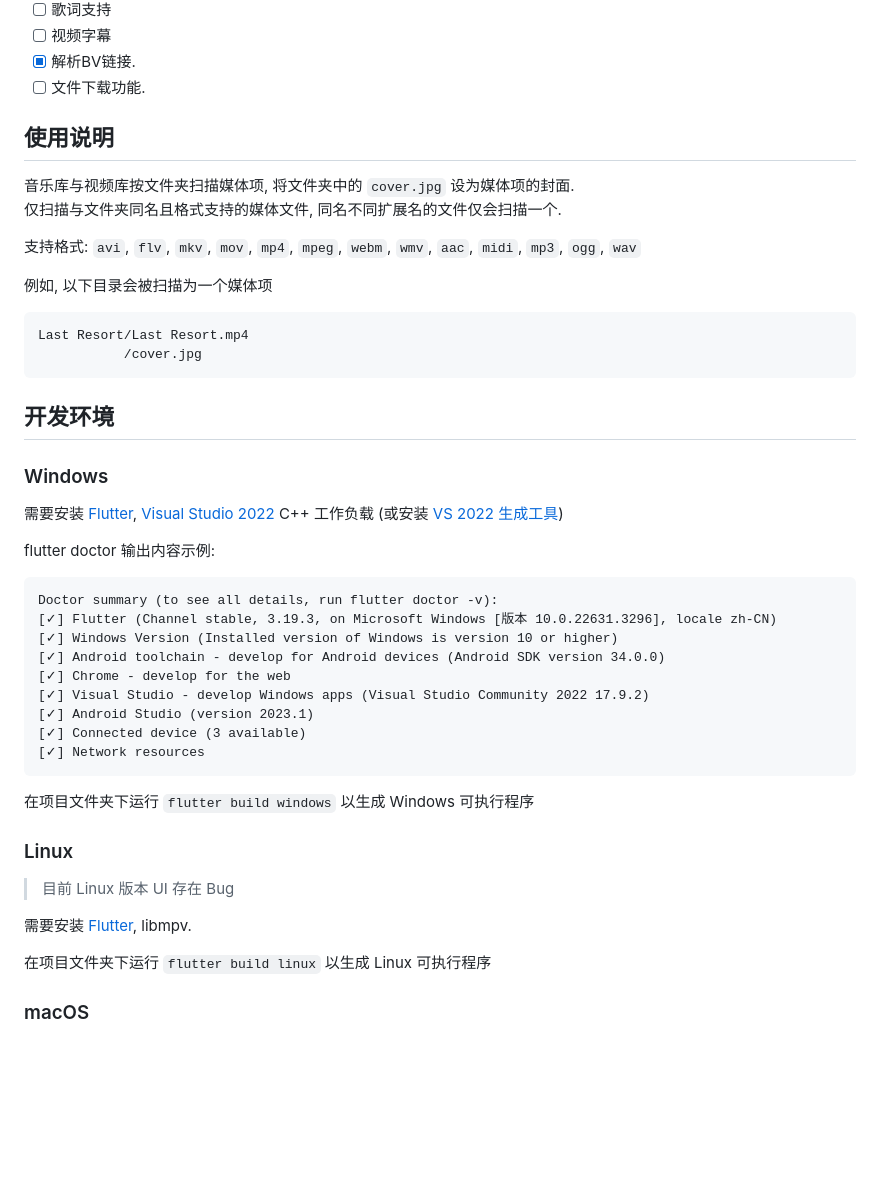
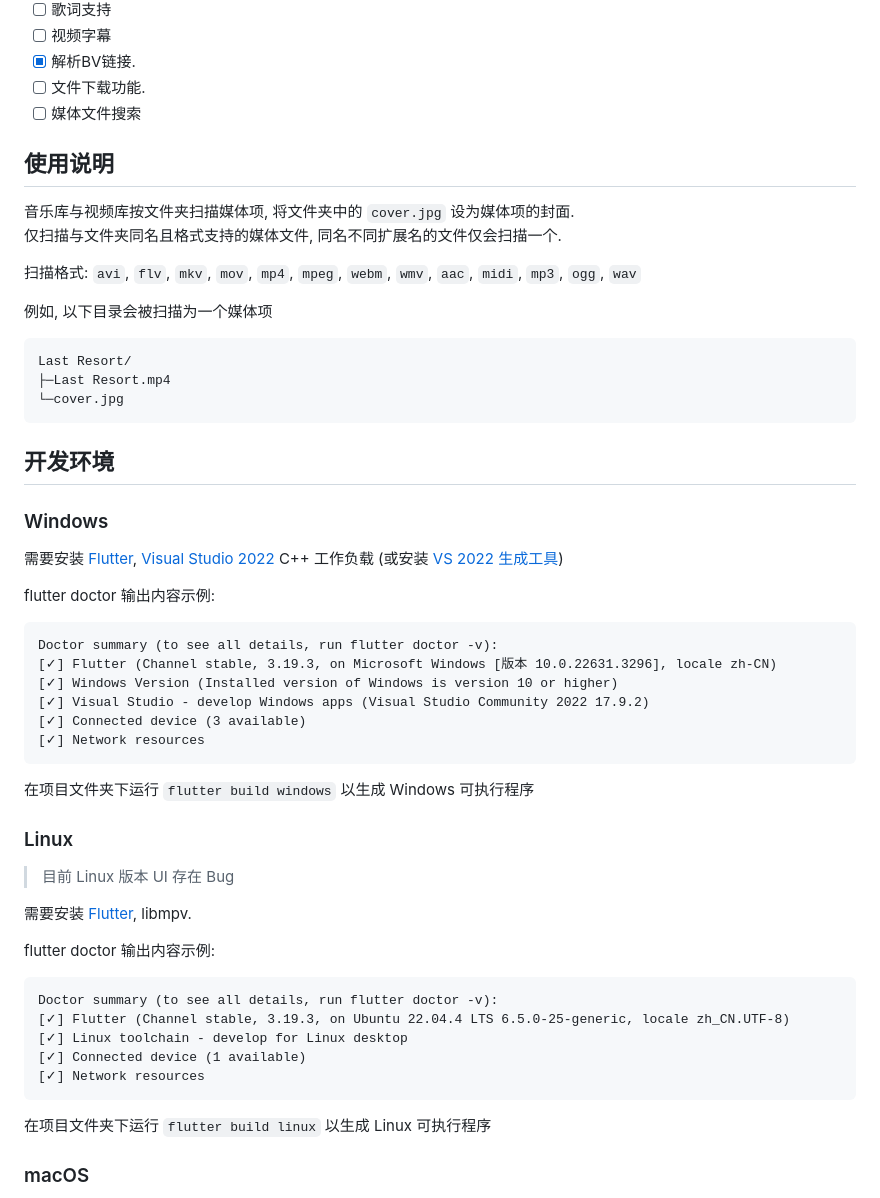
Before and after one commit to Playboy-Player/Playboy, a Markdown page: README.md, the part around the change. GitHub-like rendering; blank space fills up the shorter version.

````diff
--- a/README.md
+++ b/README.md
@@ -53,19 +53,21 @@
 - [ ] 视频字幕
 - [x] 解析BV链接.
 - [ ] 文件下载功能.
+- [ ] 媒体文件搜索
 
 ## 使用说明
 
 音乐库与视频库按文件夹扫描媒体项, 将文件夹中的 `cover.jpg` 设为媒体项的封面.
 仅扫描与文件夹同名且格式支持的媒体文件, 同名不同扩展名的文件仅会扫描一个.
 
-支持格式: `avi`, `flv`, `mkv`, `mov`, `mp4`, `mpeg`, `webm`, `wmv`, `aac`, `midi`, `mp3`, `ogg`, `wav`
+扫描格式: `avi`, `flv`, `mkv`, `mov`, `mp4`, `mpeg`, `webm`, `wmv`, `aac`, `midi`, `mp3`, `ogg`, `wav`
 
 例如, 以下目录会被扫描为一个媒体项
 
 ```
-Last Resort/Last Resort.mp4
-           /cover.jpg
+Last Resort/
+├─Last Resort.mp4
+└─cover.jpg
 ```
 
 ## 开发环境
@@ -80,10 +82,7 @@ flutter doctor 输出内容示例:
 Doctor summary (to see all details, run flutter doctor -v):
 [✓] Flutter (Channel stable, 3.19.3, on Microsoft Windows [版本 10.0.22631.3296], locale zh-CN)
 [✓] Windows Version (Installed version of Windows is version 10 or higher)
-[✓] Android toolchain - develop for Android devices (Android SDK version 34.0.0)
-[✓] Chrome - develop for the web
 [✓] Visual Studio - develop Windows apps (Visual Studio Community 2022 17.9.2)
-[✓] Android Studio (version 2023.1)
 [✓] Connected device (3 available)
 [✓] Network resources
 ```
@@ -95,6 +94,16 @@ Doctor summary (to see all details, run flutter doctor -v):
 > 目前 Linux 版本 UI 存在 Bug
 
 需要安装 [Flutter](https://docs.flutter.dev/get-started/install/linux), libmpv.
+
+flutter doctor 输出内容示例:
+
+```
+Doctor summary (to see all details, run flutter doctor -v):
+[✓] Flutter (Channel stable, 3.19.3, on Ubuntu 22.04.4 LTS 6.5.0-25-generic, locale zh_CN.UTF-8)
+[✓] Linux toolchain - develop for Linux desktop
+[✓] Connected device (1 available)
+[✓] Network resources
+```
 
 在项目文件夹下运行 `flutter build linux` 以生成 Linux 可执行程序
 
````
